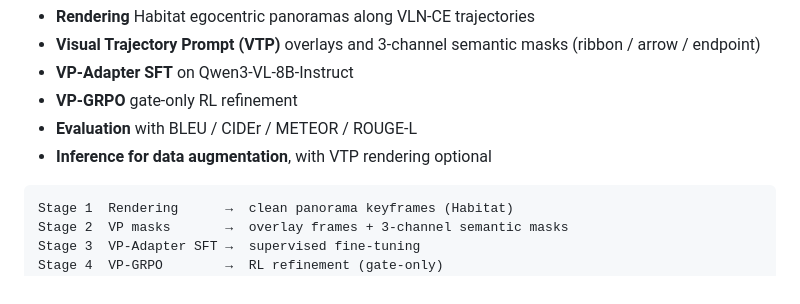
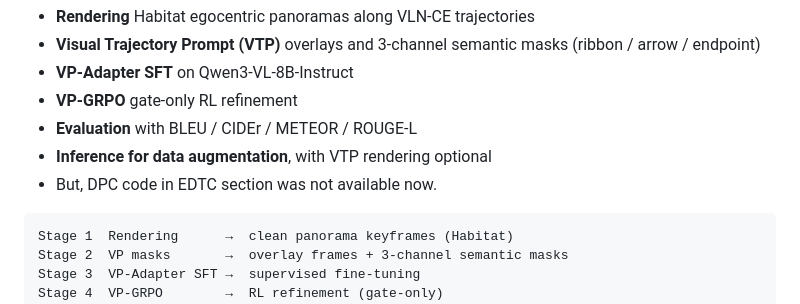
Before and after one commit to TidalHarley/VTInstructor, a Markdown page: README.md, the part around the change. Rendered like a GitHub page.

Commit message:
Clarify DPC code availability in README
Updated README to reflect changes in DPC code availability.

````diff
--- a/README.md
+++ b/README.md
@@ -16,6 +16,7 @@ It covers:
 - **VP-GRPO** gate-only RL refinement
 - **Evaluation** with BLEU / CIDEr / METEOR / ROUGE-L
 - **Inference for data augmentation**, with VTP rendering optional
+- But, DPC code in EDTC section was not available now.
 
 ```
 Stage 1  Rendering      →  clean panorama keyframes (Habitat)
````
